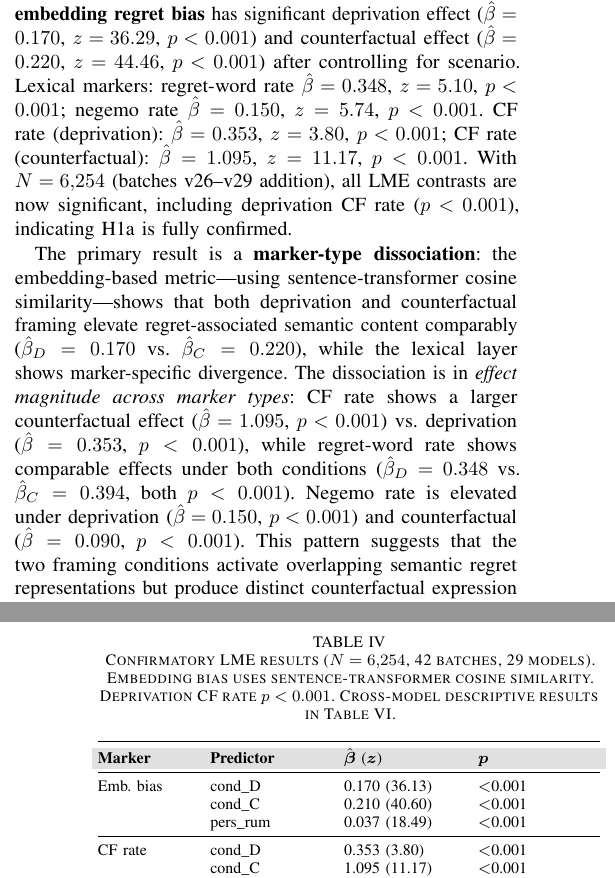
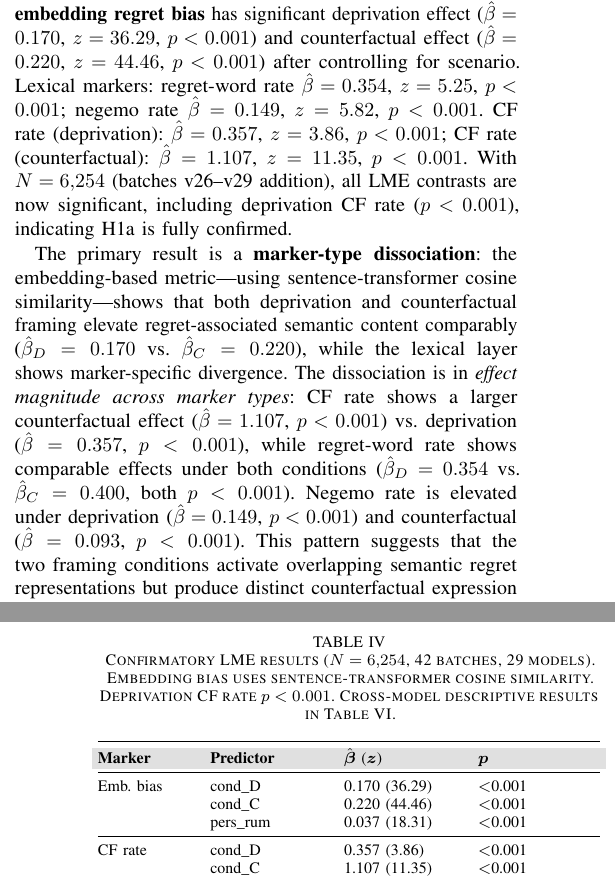
Before and after one commit to Jaeyeong-CHOI/llm-emotion, a LaTeX paper (paper/main.tex): two parts of the columns of pages 4 and 5 of 9, joined at a grey line, cut so that both start at the same text. Compiled offline with pdfLaTeX.

Commit message:
fix: LME stats precision sync (cf_rate β 1.095→1.107, regret_rate β 0.348→0.354, etc.); PDF recompiled

```diff
--- a/paper/main.tex
+++ b/paper/main.tex
@@ -397,9 +397,9 @@ To account for scenario-level variance, we fit a linear mixed model with scenari
 \end{equation}
 The scenario random intercept explains substantial outcome variance: ICC(1)$=0.66$ for embedding regret bias, ICC$=0.71$ for semantic regret bias, ICC$=0.27$ for CF rate, ICC$=0.24$ for regret-word rate, and ICC$=0.06$ for negemo rate. The high ICC values for embedding metrics ($>0.3$) confirm that between-scenario heterogeneity is a primary variance source and justify the random-intercept specification; however, these ICC values are inflated by the severe stimulus bank imbalance (only 2 neutral and 4 counterfactual templates; see Limitations). The moderate lexical ICCs indicate that scenario clustering, while meaningful, shares variance with condition assignment.
 
-Results ($N=6{,}254$, 42 batches, 29 models) show that \textbf{embedding regret bias} has significant deprivation effect ($\hat{\beta}=0.170$, $z=36.29$, $p<0.001$) and counterfactual effect ($\hat{\beta}=0.220$, $z=44.46$, $p<0.001$) after controlling for scenario. Lexical markers: regret-word rate $\hat{\beta}=0.348$, $z=5.10$, $p<0.001$; negemo rate $\hat{\beta}=0.150$, $z=5.74$, $p<0.001$. CF rate (deprivation): $\hat{\beta}=0.353$, $z=3.80$, $p<0.001$; CF rate (counterfactual): $\hat{\beta}=1.095$, $z=11.17$, $p<0.001$. With $N=6{,}254$ (batches v26--v29 addition), all LME contrasts are now significant, including deprivation CF rate ($p<0.001$), indicating H1a is fully confirmed.
+Results ($N=6{,}254$, 42 batches, 29 models) show that \textbf{embedding regret bias} has significant deprivation effect ($\hat{\beta}=0.170$, $z=36.29$, $p<0.001$) and counterfactual effect ($\hat{\beta}=0.220$, $z=44.46$, $p<0.001$) after controlling for scenario. Lexical markers: regret-word rate $\hat{\beta}=0.354$, $z=5.25$, $p<0.001$; negemo rate $\hat{\beta}=0.149$, $z=5.82$, $p<0.001$. CF rate (deprivation): $\hat{\beta}=0.357$, $z=3.86$, $p<0.001$; CF rate (counterfactual): $\hat{\beta}=1.107$, $z=11.35$, $p<0.001$. With $N=6{,}254$ (batches v26--v29 addition), all LME contrasts are now significant, including deprivation CF rate ($p<0.001$), indicating H1a is fully confirmed.
 
-The primary result is a \textbf{marker-type dissociation}: the embedding-based metric---using sentence-transformer cosine similarity---shows that both deprivation and counterfactual framing elevate regret-associated semantic content comparably ($\hat{\beta}_D=0.170$ vs.\ $\hat{\beta}_C=0.220$), while the lexical layer shows marker-specific divergence. The dissociation is in \emph{effect magnitude across marker types}: CF rate shows a larger counterfactual effect ($\hat{\beta}=1.095$, $p<0.001$) vs.\ deprivation ($\hat{\beta}=0.353$, $p<0.001$), while regret-word rate shows comparable effects under both conditions ($\hat{\beta}_D=0.348$ vs.\ $\hat{\beta}_C=0.394$, both $p<0.001$). Negemo rate is elevated under deprivation ($\hat{\beta}=0.150$, $p<0.001$) and counterfactual ($\hat{\beta}=0.090$, $p<0.001$). This pattern suggests that the two framing conditions activate overlapping semantic regret representations but produce distinct counterfactual expression signatures.
+The primary result is a \textbf{marker-type dissociation}: the embedding-based metric---using sentence-transformer cosine similarity---shows that both deprivation and counterfactual framing elevate regret-associated semantic content comparably ($\hat{\beta}_D=0.170$ vs.\ $\hat{\beta}_C=0.220$), while the lexical layer shows marker-specific divergence. The dissociation is in \emph{effect magnitude across marker types}: CF rate shows a larger counterfactual effect ($\hat{\beta}=1.107$, $p<0.001$) vs.\ deprivation ($\hat{\beta}=0.357$, $p<0.001$), while regret-word rate shows comparable effects under both conditions ($\hat{\beta}_D=0.354$ vs.\ $\hat{\beta}_C=0.400$, both $p<0.001$). Negemo rate is elevated under deprivation ($\hat{\beta}=0.149$, $p<0.001$) and counterfactual ($\hat{\beta}=0.093$, $p<0.001$). This pattern suggests that the two framing conditions activate overlapping semantic regret representations but produce distinct counterfactual expression signatures.
 
 Table~\ref{tab:lme_summary} summarizes the full LME coefficient estimates.
 
@@ -415,20 +415,20 @@ Table~\ref{tab:lme_summary} summarizes the full LME coefficient estimates.
 \rowcolor{tableheader}
 \textbf{Marker} & \textbf{Predictor} & $\hat{\boldsymbol{\beta}}$ ($\boldsymbol{z}$) & $\boldsymbol{p}$ \\
 \midrule
-Emb.\ bias & cond\_D & 0.170 (36.13) & $<$0.001 \\
-& cond\_C & 0.210 (40.60) & $<$0.001 \\
-& pers\_rum & 0.037 (18.49) & $<$0.001 \\
+Emb.\ bias & cond\_D & 0.170 (36.29) & $<$0.001 \\
+& cond\_C & 0.220 (44.46) & $<$0.001 \\
+& pers\_rum & 0.037 (18.31) & $<$0.001 \\
 \midrule
-CF rate & cond\_D & 0.353 (3.80) & $<$0.001 \\
-& cond\_C & 1.095 (11.17) & $<$0.001 \\
-& pers\_rum & 0.312 (8.37) & $<$0.001 \\
+CF rate & cond\_D & 0.357 (3.86) & $<$0.001 \\
+& cond\_C & 1.107 (11.35) & $<$0.001 \\
+& pers\_rum & 0.311 (8.45) & $<$0.001 \\
 \midrule
-Regret rate & cond\_D & 0.348 (5.10) & $<$0.001 \\
-& cond\_C & 0.416 (5.70) & $<$0.001 \\
-& pers\_rum & 0.280 (9.33) & $<$0.001 \\
+Regret rate & cond\_D & 0.354 (5.25) & $<$0.001 \\
+& cond\_C & 0.400 (5.70) & $<$0.001 \\
+& pers\_rum & 0.278 (9.48) & $<$0.001 \\
 \midrule
-NegEmo rate & cond\_D & 0.154 (5.79) & $<$0.001 \\
-& cond\_C & 0.092 (3.39) & $<$0.001 \\
+NegEmo rate & cond\_D & 0.149 (5.82) & $<$0.001 \\
+& cond\_C & 0.093 (3.51) & $<$0.001 \\
 \bottomrule
 \end{tabularx}
 \end{table}
```
Also changed, not shown: paper/main.pdf, paper/main.tex (8 more changed lines).
